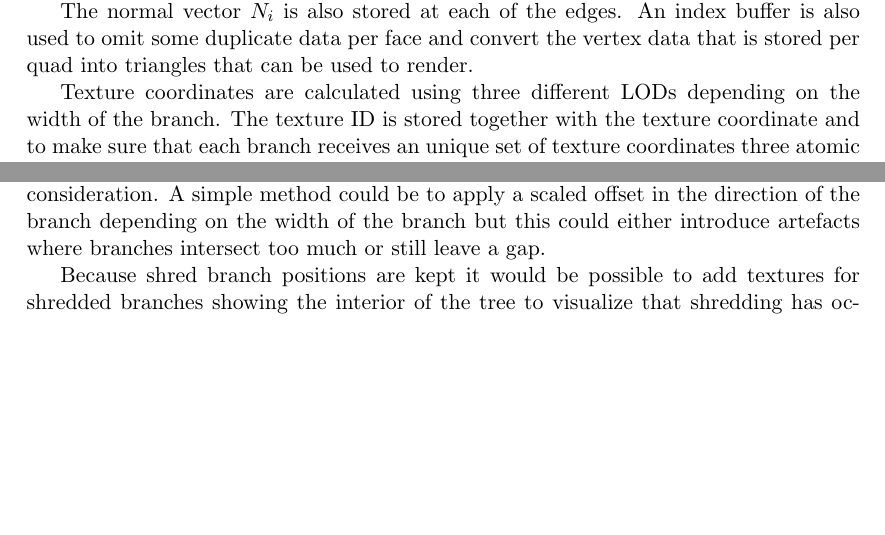
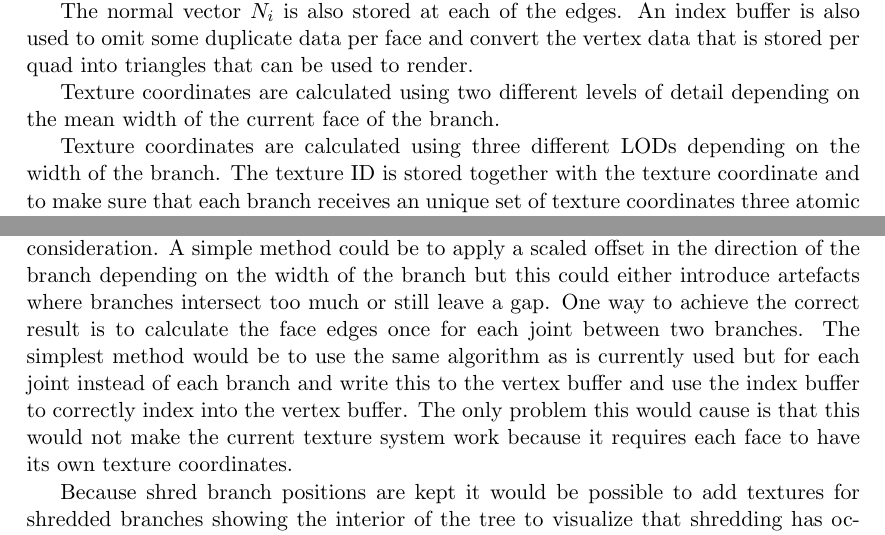
Before and after one commit to andva/treereport, a LaTeX document (report.tex): two parts of pages 4 and 7 of 7 before the commit and two parts of pages 4 and 7 of 8 after it, joined at a grey line, cut so that both start at the same text, the shorter picture padded with empty space. Compiled offline with pdfLaTeX.

Commit message:
Wrote stuff

```diff
--- a/report.tex
+++ b/report.tex
@@ -210,6 +210,8 @@ By multiplying with the branch width at the current edge of the branch $ w_{c} $
 The normal vector $ N_{i} $ is also stored at each of the edges.
 An index buffer is also used to omit some duplicate data per face and convert the vertex data that is stored per quad into triangles that can be used to render.
 
+Texture coordinates are calculated using two different levels of detail depending on the mean width of the current face of the branch.
+
 
 Texture coordinates are calculated using three different LODs depending on the width of the branch.
 The texture ID is stored together with the texture coordinate and to make sure that each branch receives an unique set of texture coordinates three atomic integers are used to give out positions in the texture map.
@@ -287,6 +289,9 @@ More work has to be made to make sure that branches are kept connected as their
 As it is now, when two branches with a large angular difference are rendered, a hole is noticeable in the seam.
 This could be resolved using the angle between the two branches when calculating branch face positions to take this fact into consideration.
 A simple method could be to apply a scaled offset in the direction of the branch depending on the width of the branch but this could either introduce artefacts where branches intersect too much or still leave a gap.
+One way to achieve the correct result is to calculate the face edges once for each joint between two branches.
+The simplest method would be to use the same algorithm as is currently used but for each joint instead of each branch and write this to the vertex buffer and use the index buffer to correctly index into the vertex buffer.
+The only problem this would cause is that this would not make the current texture system work because it requires each face to have its own texture coordinates.
 
 Because shred branch positions are kept it would be possible to add textures for shredded branches showing the interior of the tree to visualize that shredding has occured.
 
```
